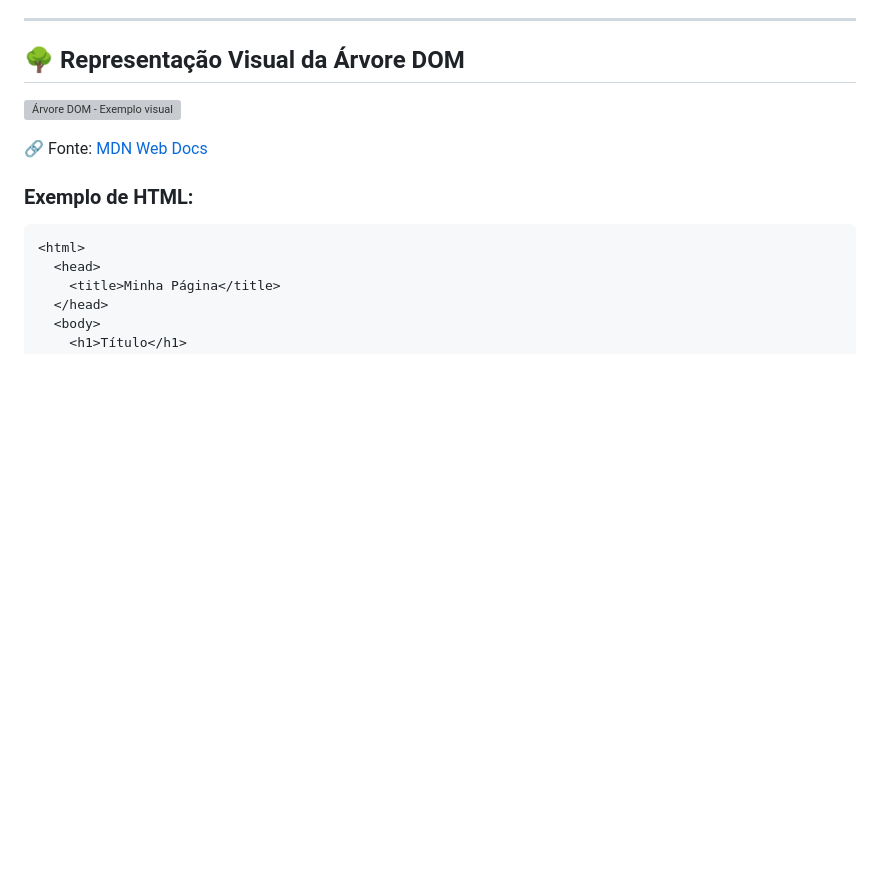
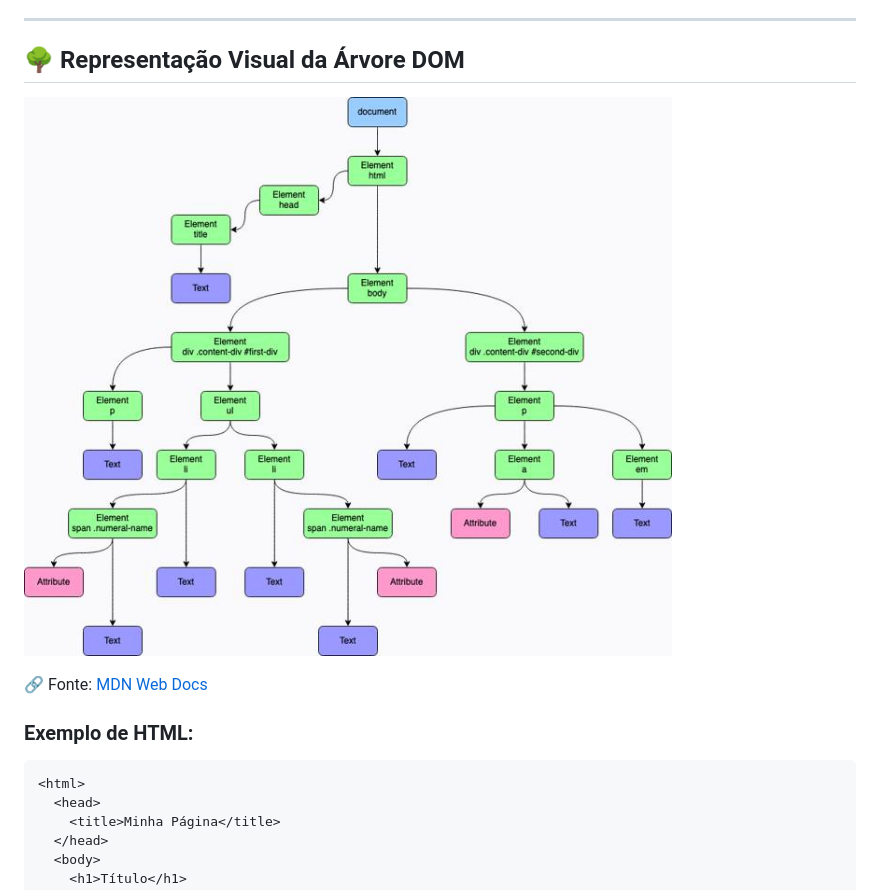
Before and after one commit to alessandrovitorio/javascrip-dom, a Markdown page: README.md, the part around the change. Drawn GitHub-style; blank space fills up the shorter version; grey boxes are pictures that could not be loaded.

```diff
--- a/README.md
+++ b/README.md
@@ -14,7 +14,7 @@ A **DOM** é a sigla para **Document Object Model**. Ela representa toda a estru
 
 ## 🌳 Representação Visual da Árvore DOM
 
-![Árvore DOM - Exemplo visual](./assets/images/dom-tree-example_hu17403287862339183890.jpg)
+![Árvore DOM - Exemplo visual](./assets/dom-tree-example_hu17403287862339183890.jpg)
 
 🔗 Fonte: [MDN Web Docs](https://developer.mozilla.org/en-US/docs/Web/API/Document_Object_Model/Introduction)
 
```
